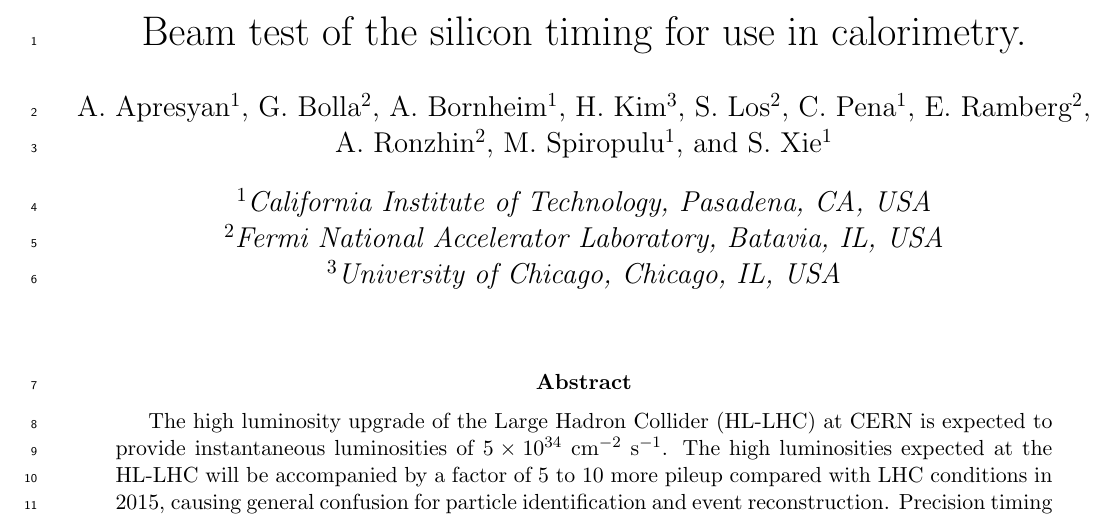
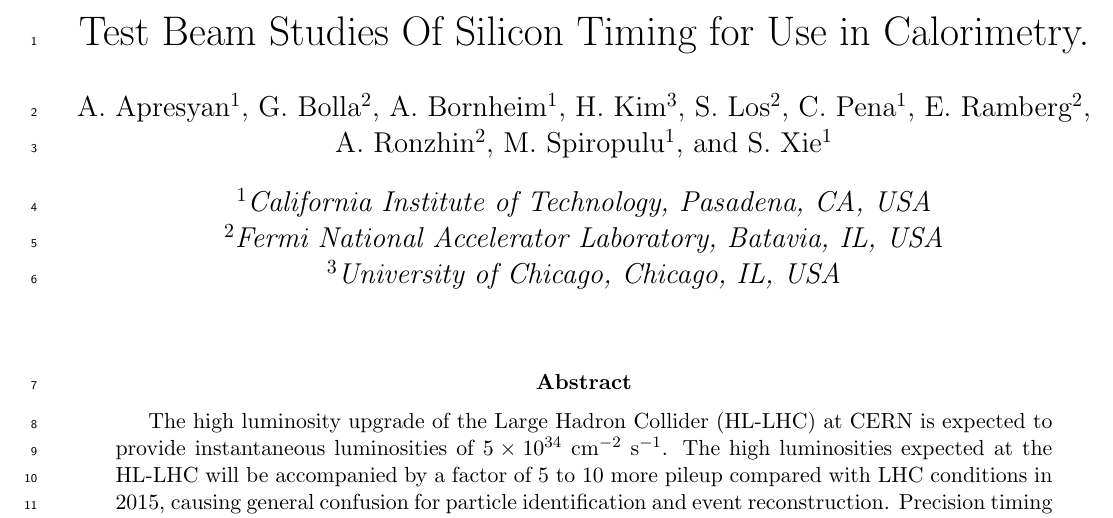
Before and after one commit to CaltechPrecisionTiming/t1065-jun-2016, a LaTeX document (doc/papers/SiliconPad/SiliconCalorimeter.tex): part of page 1 of 12, cut at the place of the change. Compiled offline with pdfLaTeX.

Commit message:
update title

```diff
--- a/doc/papers/SiliconPad/SiliconCalorimeter.tex
+++ b/doc/papers/SiliconPad/SiliconCalorimeter.tex
@@ -12,7 +12,7 @@
 \usepackage{hyperref}
 \usepackage[numbers,sort&compress]{natbib}
 
-\title{Beam test of the silicon timing for use in calorimetry.}
+\title{Test Beam Studies Of Silicon Timing for Use in Calorimetry.}
 
 \author[1]{A.~Apresyan}
 \author[2]{G.~Bolla}
```
Also changed, not shown: doc/papers/SiliconPad/SiliconCalorimeter.pdf.
